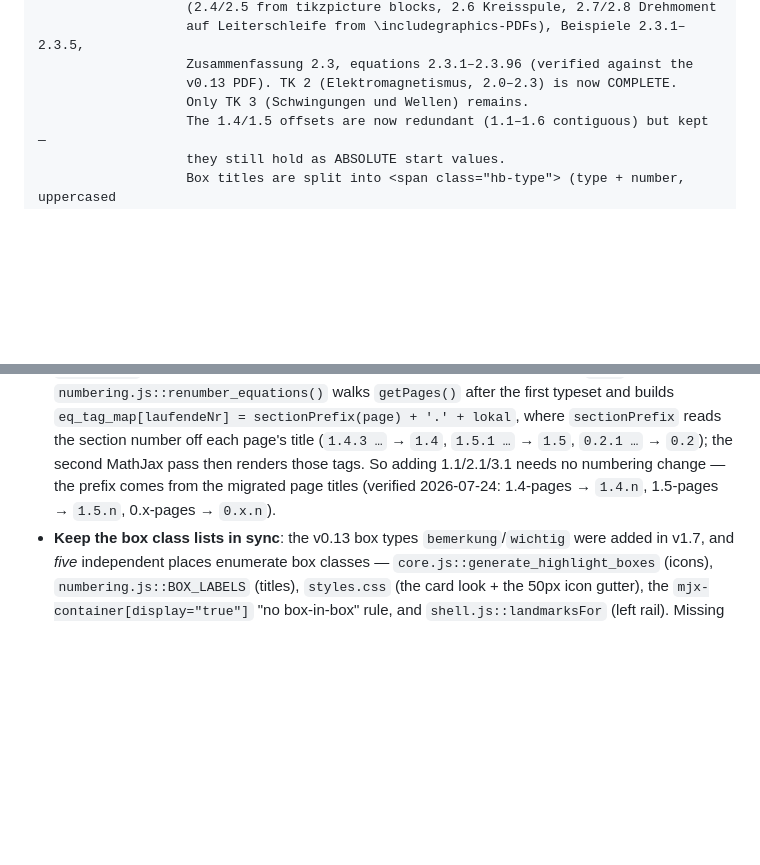
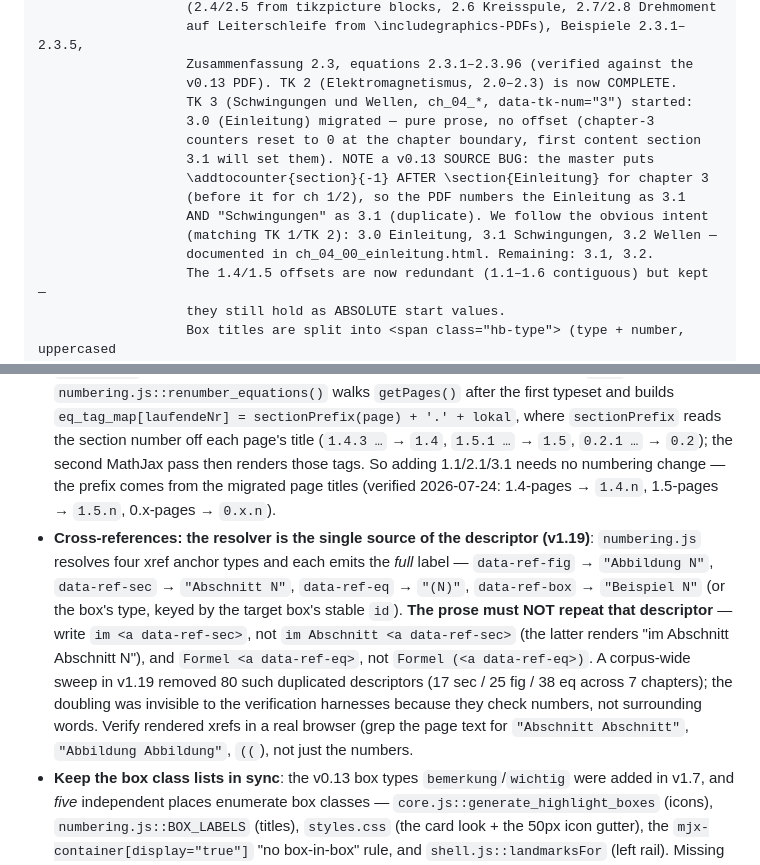
Before and after one commit to ceffertzfhac/interaktives-skript, a Markdown page: CLAUDE.md, 2 parts joined by grey strips. Drawn GitHub-style; blank space fills up the shorter version.

```diff
--- a/CLAUDE.md
+++ b/CLAUDE.md
@@ -106,7 +106,15 @@ src/numbering.js   init_numbering() — box, figure and image numbering off page
                    auf Leiterschleife from \includegraphics-PDFs), Beispiele 2.3.1–2.3.5,
                    Zusammenfassung 2.3, equations 2.3.1–2.3.96 (verified against the
                    v0.13 PDF). TK 2 (Elektromagnetismus, 2.0–2.3) is now COMPLETE.
-                   Only TK 3 (Schwingungen und Wellen) remains.
+                   TK 3 (Schwingungen und Wellen, ch_04_*, data-tk-num="3") started:
+                   3.0 (Einleitung) migrated — pure prose, no offset (chapter-3
+                   counters reset to 0 at the chapter boundary, first content section
+                   3.1 will set them). NOTE a v0.13 SOURCE BUG: the master puts
+                   \addtocounter{section}{-1} AFTER \section{Einleitung} for chapter 3
+                   (before it for ch 1/2), so the PDF numbers the Einleitung as 3.1
+                   AND "Schwingungen" as 3.1 (duplicate). We follow the obvious intent
+                   (matching TK 1/TK 2): 3.0 Einleitung, 3.1 Schwingungen, 3.2 Wellen —
+                   documented in ch_04_00_einleitung.html. Remaining: 3.1, 3.2.
                    The 1.4/1.5 offsets are now redundant (1.1–1.6 contiguous) but kept —
                    they still hold as ABSOLUTE start values.
                    Box titles are split into <span class="hb-type"> (type + number, uppercased
@@ -207,6 +215,7 @@ A deliberately-preserved legacy bug: `fig_5.js`'s gc51 `>6.27` wrap increments *
 - **Responsive scope (v1.6)**: **Desktop/Tablet-only by decision** — no phone support. The viewport meta (`width=device-width, initial-scale=1`) is correct; the only responsive breakpoint is `@media (max-width: 1024px)` (tablet), which swaps the left rail + right marginalia for a slide-in drawer. Do not add phone-targeted CSS without revisiting that decision.
 - **Width mode + print decoupling**: `core.js::set_width_mode` (schmal/normal/breit) sets inline `width` on `#content`, inline `--paper-max-width` on `#paper`, persists to `localStorage`, and sets `<html data-width-mode="…">` — the **CSS signal** for mode-dependent rules (always select via `:root[data-width-mode="…"]`, never JS classes; aspekt figures scope theirs with `:not(.aspekt-im-overlay)` so the overlay layout wins). Text scaling (`core.js::metrics_for_level`/`apply_text_size`, 5 steps) exposes two scales on `#paper`: `--paper-font-size`/`-line-height` for prose and `--paper-graphics-scale`/`-line-scale` (gentler) for UI/SVG text. **Print must decouple from the width mode**: `print.js::print_page` strips the inline `#content` width and `#paper` `--paper-max-width` from the clone (they'd win by inline specificity and the printout would track the screen mode); the print column is a fixed 700 px in `styles.css`, with `#fff` backgrounds to save toner.
 - **MathJax equation numbering (v1.7)**: equations are numbered by MathJax, not by `numbering.js` — `tex.tags:'ams'` in the inline config in `index.html`, with `tagformat.number` producing `1.4.n`. **A loaded extension is not an enabled one**: `[tex]/tagformat` and `[tex]/color` must appear *both* in `loader.load` *and* in `tex.packages: {'[+]': […]}`, otherwise tags silently fall back to `(1)` and `\textcolor` doesn't render. The section prefix is **already dynamic**, not a fixed `1.4.` constant: `numbering.js::renumber_equations()` walks `getPages()` after the first typeset and builds `eq_tag_map[laufendeNr] = sectionPrefix(page) + '.' + lokal`, where `sectionPrefix` reads the section number off each page's title (`1.4.3 …` → `1.4`, `1.5.1 …` → `1.5`, `0.2.1 …` → `0.2`); the second MathJax pass then renders those tags. So adding 1.1/2.1/3.1 needs no numbering change — the prefix comes from the migrated page titles (verified 2026-07-24: 1.4-pages → `1.4.n`, 1.5-pages → `1.5.n`, 0.x-pages → `0.x.n`).
+- **Cross-references: the resolver is the single source of the descriptor (v1.19)**: `numbering.js` resolves four xref anchor types and each emits the *full* label — `data-ref-fig` → `"Abbildung N"`, `data-ref-sec` → `"Abschnitt N"`, `data-ref-eq` → `"(N)"`, `data-ref-box` → `"Beispiel N"` (or the box's type, keyed by the target box's stable `id`). **The prose must NOT repeat that descriptor** — write `im <a data-ref-sec>`, not `im Abschnitt <a data-ref-sec>` (the latter renders "im Abschnitt Abschnitt N"), and `Formel <a data-ref-eq>`, not `Formel (<a data-ref-eq>)`. A corpus-wide sweep in v1.19 removed 80 such duplicated descriptors (17 sec / 25 fig / 38 eq across 7 chapters); the doubling was invisible to the verification harnesses because they check numbers, not surrounding words. Verify rendered xrefs in a real browser (grep the page text for `"Abschnitt Abschnitt"`, `"Abbildung Abbildung"`, `((`), not just the numbers.
 - **Keep the box class lists in sync**: the v0.13 box types `bemerkung`/`wichtig` were added in v1.7, and *five* independent places enumerate box classes — `core.js::generate_highlight_boxes` (icons), `numbering.js::BOX_LABELS` (titles), `styles.css` (the card look + the 50px icon gutter), the `mjx-container[display="true"]` "no box-in-box" rule, and `shell.js::landmarksFor` (left rail). Missing one is silent: a box without the CSS rule loses its frame *and* its icon escapes into the rail. When adding a type, grep all five.
 - **Figure sizing follows v0.13**: each `<img class="grafik">` inside `figure.abbildung` carries an inline `style="width:xx%"` taken from the source's `\includegraphics[width=0.8\textwidth]` (they range 0.25–0.99), and sub-figure containers carry the `\begin{subfigure}{0.48\textwidth}` outer width. This is necessary because the legacy `.grafik { width:100% }` rule would otherwise stretch every image to the column and upscale small diagrams past their native resolution — `#paper figure.abbildung > img.grafik { width:auto }` neutralizes it. The two TikZ figures are rendered via standalone `pdflatex` + `pdftocairo -png -r 300` (sources not kept in the repo, only the PNGs in `bilder/`).
 - **MathJax note**: `reload_mathjax()` uses the MathJax **v3** API (`MathJax.typesetPromise()`, guarded for when MathJax isn't loaded yet). It re-renders all formulas and is wired to the "tt" easter egg in the Kontakt box and to `make_static()`. (Earlier this called the v2 `MathJax.Hub.Queue(...)` API, which was a no-op under v3 — fixed.)
```
Also changed, not shown: InteraktivesSkript_WIP/MIGRATION_v0.13_nach_HTML.md (+12 -1 lines).
